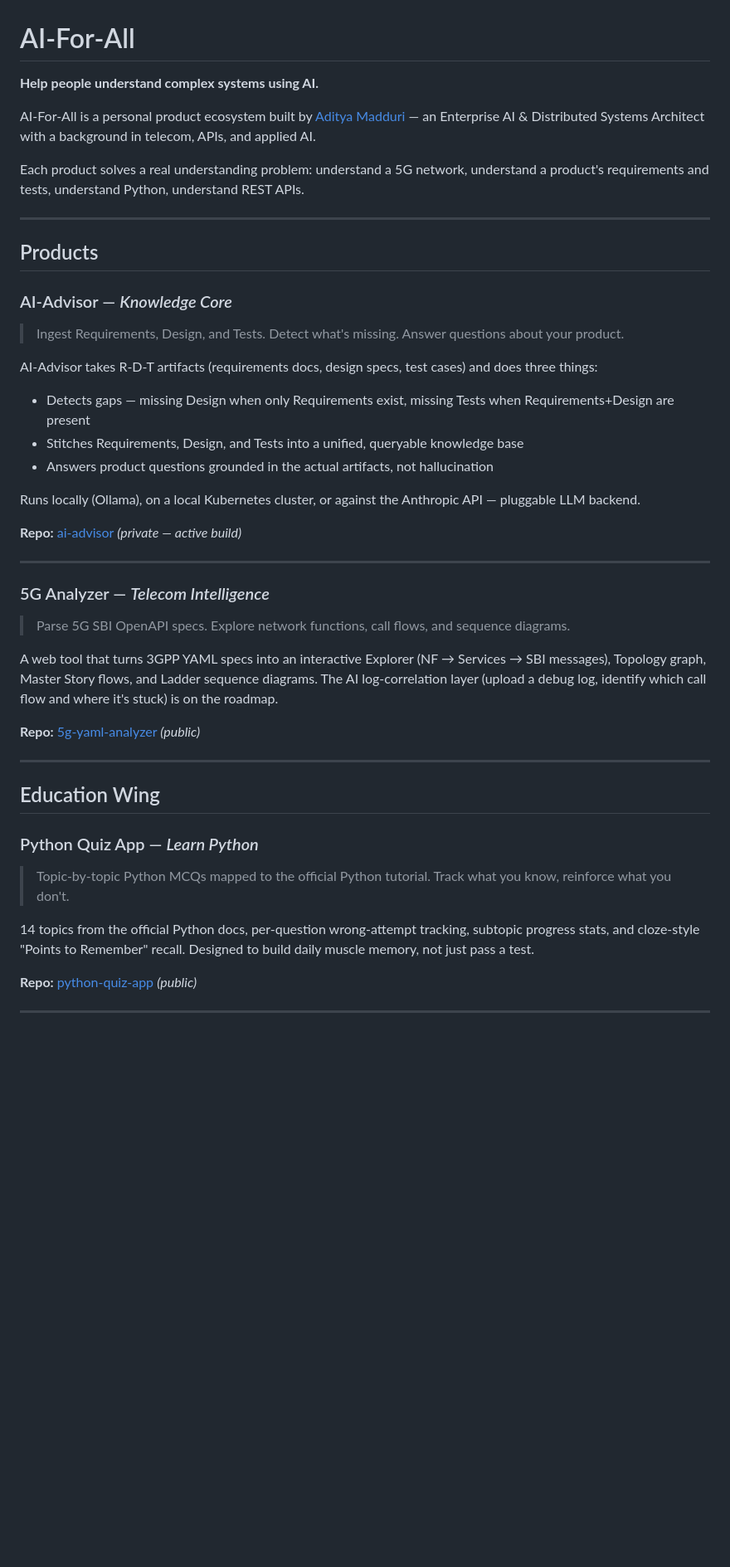
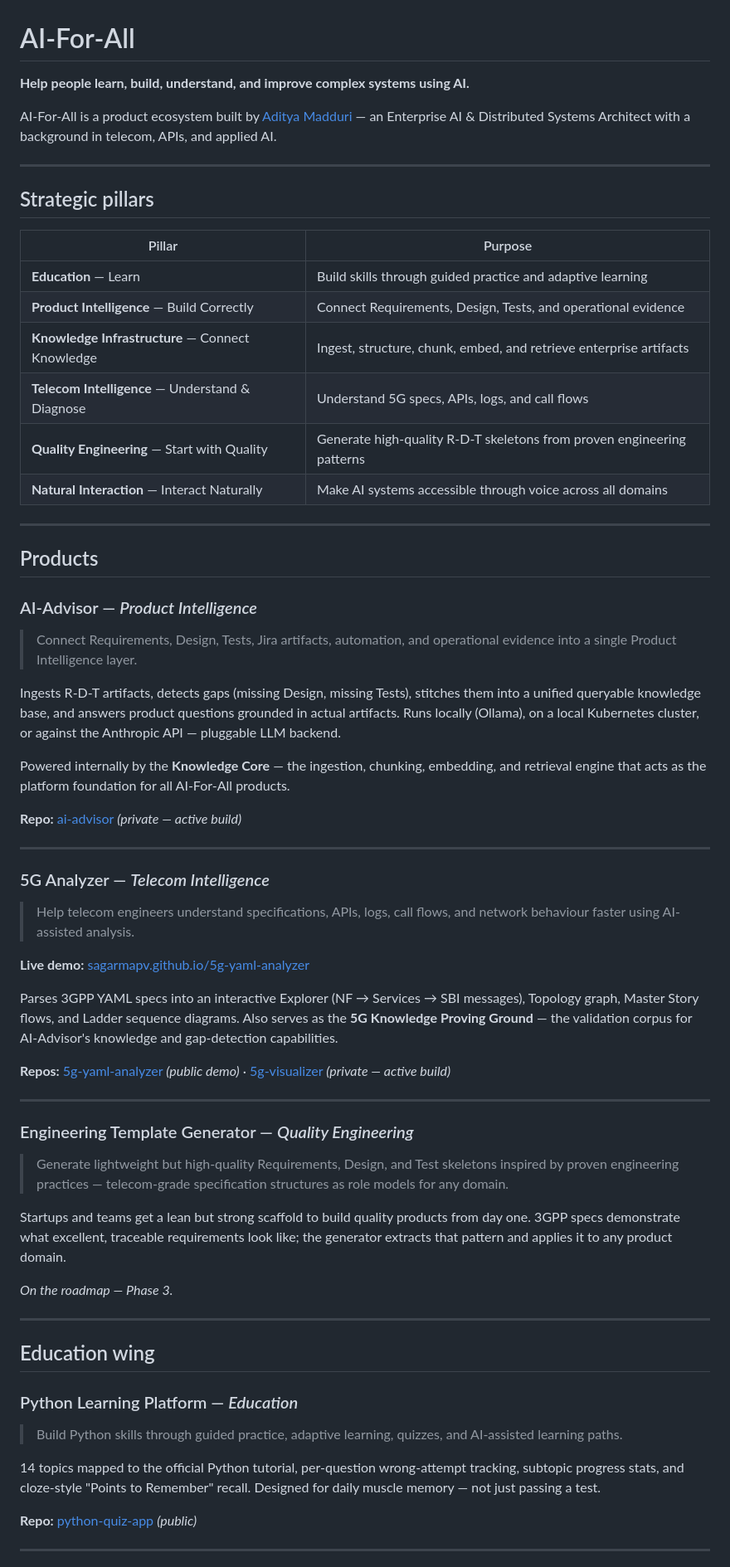
Before and after one commit to sagarmapv/ai-for-all, a Markdown page: README.md, the part around one of its changes. Shown at 83% size. Rendered like a GitHub page; blank space fills up the shorter version.

```diff
--- a/README.md
+++ b/README.md
@@ -1,44 +1,63 @@
 # AI-For-All
 
-**Help people understand complex systems using AI.**
+**Help people learn, build, understand, and improve complex systems using AI.**
 
-AI-For-All is a personal product ecosystem built by [Aditya Madduri](https://github.com/sagarmapv) — an Enterprise AI & Distributed Systems Architect with a background in telecom, APIs, and applied AI.
+AI-For-All is a product ecosystem built by [Aditya Madduri](https://github.com/sagarmapv) — an Enterprise AI & Distributed Systems Architect with a background in telecom, APIs, and applied AI.
 
-Each product solves a real understanding problem: understand a 5G network, understand a product's requirements and tests, understand Python, understand REST APIs.
+---
+
+## Strategic pillars
+
+| Pillar | Purpose |
+|---|---|
+| **Education** — Learn | Build skills through guided practice and adaptive learning |
+| **Product Intelligence** — Build Correctly | Connect Requirements, Design, Tests, and operational evidence |
+| **Knowledge Infrastructure** — Connect Knowledge | Ingest, structure, chunk, embed, and retrieve enterprise artifacts |
+| **Telecom Intelligence** — Understand & Diagnose | Understand 5G specs, APIs, logs, and call flows |
+| **Quality Engineering** — Start with Quality | Generate high-quality R-D-T skeletons from proven engineering patterns |
+| **Natural Interaction** — Interact Naturally | Make AI systems accessible through voice across all domains |
 
 ---
 
 ## Products
 
-### AI-Advisor — *Knowledge Core*
-> Ingest Requirements, Design, and Tests. Detect what's missing. Answer questions about your product.
+### AI-Advisor — *Product Intelligence*
+> Connect Requirements, Design, Tests, Jira artifacts, automation, and operational evidence into a single Product Intelligence layer.
 
-AI-Advisor takes R-D-T artifacts (requirements docs, design specs, test cases) and does three things:
-- Detects gaps — missing Design when only Requirements exist, missing Tests when Requirements+Design are present
-- Stitches Requirements, Design, and Tests into a unified, queryable knowledge base
-- Answers product questions grounded in the actual artifacts, not hallucination
+Ingests R-D-T artifacts, detects gaps (missing Design, missing Tests), stitches them into a unified queryable knowledge base, and answers product questions grounded in actual artifacts. Runs locally (Ollama), on a local Kubernetes cluster, or against the Anthropic API — pluggable LLM backend.
 
-Runs locally (Ollama), on a local Kubernetes cluster, or against the Anthropic API — pluggable LLM backend.
+Powered internally by the **Knowledge Core** — the ingestion, chunking, embedding, and retrieval engine that acts as the platform foundation for all AI-For-All products.
 
 **Repo:** [ai-advisor](https://github.com/sagarmapv/ai-advisor) *(private — active build)*
 
 ---
 
 ### 5G Analyzer — *Telecom Intelligence*
-> Parse 5G SBI OpenAPI specs. Explore network functions, call flows, and sequence diagrams.
+> Help telecom engineers understand specifications, APIs, logs, call flows, and network behaviour faster using AI-assisted analysis.
 
-A web tool that turns 3GPP YAML specs into an interactive Explorer (NF → Services → SBI messages), Topology graph, Master Story flows, and Ladder sequence diagrams. The AI log-correlation layer (upload a debug log, identify which call flow and where it's stuck) is on the roadmap.
+**Live demo:** [sagarmapv.github.io/5g-yaml-analyzer](https://sagarmapv.github.io/5g-yaml-analyzer/)
 
-**Repo:** [5g-yaml-analyzer](https://github.com/sagarmapv/5g-yaml-analyzer) *(public)*
+Parses 3GPP YAML specs into an interactive Explorer (NF → Services → SBI messages), Topology graph, Master Story flows, and Ladder sequence diagrams. Also serves as the **5G Knowledge Proving Ground** — the validation corpus for AI-Advisor's knowledge and gap-detection capabilities.
+
+**Repos:** [5g-yaml-analyzer](https://github.com/sagarmapv/5g-yaml-analyzer) *(public demo)* · [5g-visualizer](https://github.com/sagarmapv/5g-visualizer) *(private — active build)*
 
 ---
 
-## Education Wing
+### Engineering Template Generator — *Quality Engineering*
+> Generate lightweight but high-quality Requirements, Design, and Test skeletons inspired by proven engineering practices — telecom-grade specification structures as role models for any domain.
 
-### Python Quiz App — *Learn Python*
-> Topic-by-topic Python MCQs mapped to the official Python tutorial. Track what you know, reinforce what you don't.
+Startups and teams get a lean but strong scaffold to build quality products from day one. 3GPP specs demonstrate what excellent, traceable requirements look like; the generator extracts that pattern and applies it to any product domain.
 
-14 topics from the official Python docs, per-question wrong-attempt tracking, subtopic progress stats, and cloze-style "Points to Remember" recall. Designed to build daily muscle memory, not just pass a test.
+*On the roadmap — Phase 3.*
+
+---
+
+## Education wing
+
+### Python Learning Platform — *Education*
+> Build Python skills through guided practice, adaptive learning, quizzes, and AI-assisted learning paths.
+
+14 topics mapped to the official Python tutorial, per-question wrong-attempt tracking, subtopic progress stats, and cloze-style "Points to Remember" recall. Designed for daily muscle memory — not just passing a test.
 
 **Repo:** [python-quiz-app](https://github.com/sagarmapv/python-quiz-app) *(public)*
 
```
Also changed, not shown: other parts of README.md (+36 -26 lines).
